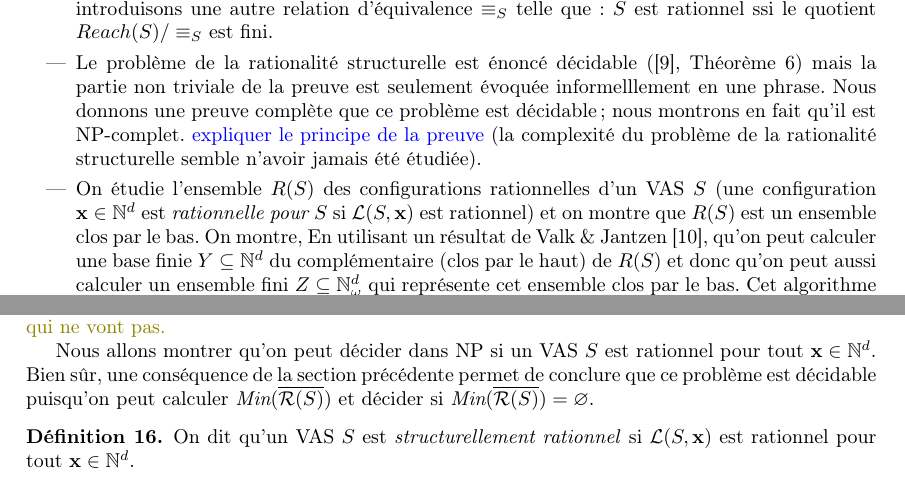
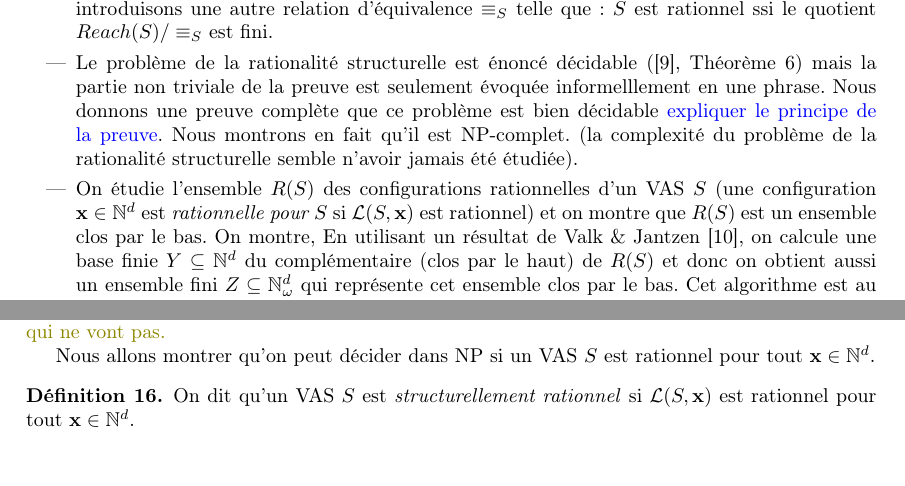
Before and after one commit to buerilucas/Decidability-of-regularity-for-WSTS, a LaTeX document (Decidability of regularity wsts.tex): two parts of pages 1 and 6 of 14 before the commit and two parts of pages 1 and 6 of 15 after it, joined at a grey line, cut so that both start at the same text. Compiled offline with pdfLaTeX.

Commit message:
organisation, résultats

```diff
--- a/Decidability of regularity wsts.tex
+++ b/Decidability of regularity wsts.tex
@@ -118,11 +118,11 @@ Un autre problème de rationalité a été étudié dans  \cite{vavn81}, à savo
 {\bf Contribution}
 \begin{itemize}
 \item Nous montrons que la preuve du (Théorème 2, \cite{giyo80}) est techniquement fausse bien qu'elle contienne les bonnes idées; les auteurs ont considéré une relation d'équivalence $\equiv_{YG}$ qui ne satisfait pas la propriété : $S$ est rationnel ssi  le quotient $Reach(S)/\equiv_{YG}$ est fini. Nous introduisons une autre relation d'équivalence $\equiv_S$ telle que: $S$ est rationnel ssi  le quotient $Reach(S)/\equiv_S$ est fini.
-    \item  Le problème de la rationalité structurelle est énoncé décidable (\cite{vavn81}, Théorème 6) mais la partie non triviale de la preuve est seulement évoquée informelllement en une phrase. Nous donnons une preuve complète que ce problème est décidable ; nous montrons en fait qu'il est NP-complet. \alain{expliquer le principe de la preuve}  (la complexité du problème de la rationalité structurelle semble n'avoir jamais été étudiée).
+    \item  Le problème de la rationalité structurelle est énoncé décidable (\cite{vavn81}, Théorème 6) mais la partie non triviale de la preuve est seulement évoquée informelllement en une phrase. Nous donnons une preuve complète que ce problème est bien décidable  \alain{expliquer le principe de la preuve}. Nous montrons en fait qu'il est NP-complet.  (la complexité du problème de la rationalité structurelle semble n'avoir jamais été étudiée).
 %\item on corrige la preuve du résultat principal de \cite{giyo80} qui est formellement incorrecte.
 %En effet, YG énoncent que $S$ est rationnel ssi le quotient d'une relation d'équivalence $\equiv_1$ est fini mais nous montrons que ceci est faux.
 
-    \item On étudie l'ensemble $R(S)$ des configurations rationnelles d'un VAS $S$ (une configuration $\vect{x} \in \N^d$ est \emph{rationnelle pour $S$} si $\lang(S,\vect{x})$ est rationnel) et on montre que $R(S)$ est un ensemble clos par le bas. On montre, En utilisant un résultat de Valk \& Jantzen \cite{vaja85}, qu'on peut calculer une base finie $Y \subseteq \N^d$ du complémentaire (clos par le haut) de $R(S)$ et donc qu'on peut aussi calculer un ensemble fini $Z \subseteq \Nomega^d$ qui représente cet ensemble clos par le bas. Cet algorithme est au pire Ackermannian.\alain{est-il Ack-dur ? EXSPSACE dur ?}
+    \item On étudie l'ensemble $R(S)$ des configurations rationnelles d'un VAS $S$ (une configuration $\vect{x} \in \N^d$ est \emph{rationnelle pour $S$} si $\lang(S,\vect{x})$ est rationnel) et on montre que $R(S)$ est un ensemble clos par le bas. On montre, En utilisant un résultat de Valk \& Jantzen \cite{vaja85}, on calcule une base finie $Y \subseteq \N^d$ du complémentaire (clos par le haut) de $R(S)$ et donc on obtient aussi un ensemble fini $Z \subseteq \Nomega^d$ qui représente cet ensemble clos par le bas. Cet algorithme est au pire Ackermannian.\alain{est-il Ack-dur ? EXSPSACE dur ?}
 Une fois l'ensemble $Z$ calculé, on peut répondre en temps linéaire en la taille de $Z$ si $S$ est rationnel à partir d'une configuration $x_0 \in \N^d$; il suffit de comparer $x_0$ avec les éléments dans $Z$. Si il existe un élément $z \in Z$ tel que $x_0 \leq z$ alors $L(S,x_0)$ est rationnel sinon $L(S,x_0)$ n'est pas rationnel.
 
 \end{itemize}
@@ -646,7 +645,7 @@ La procédure de décision induite par le théorème XXX nécessite donc de conn
 
 \lucas{J'ai mis cette partie avant de parler de configurations maximales, donc il y a des affirmations qui ne vont pas.}
 
-Nous allons montrer qu'on peut décider dans NP si un VAS $S$ est rationnel pour tout $\vect{x} \in \N^d$. Bien sûr, une conséquence de la section précédente permet de conclure que ce problème est décidable puisqu'on peut calculer $\Min(\overline{\inirat(S)})$ et décider si $\Min(\overline{\inirat(S)})=\vide$.
+Nous allons montrer qu'on peut décider dans NP si un VAS $S$ est rationnel pour tout $\vect{x} \in \N^d$.
 
 \begin{Definition}
 On dit qu'un VAS $S$ est \emph{structurellement rationnel} si $\lang(S,\vect{x})$ est rationnel pour tout $\vect{x} \in \N^d$.
```
Also changed, not shown: Decidability of regularity wsts.pdf, Decidability of regularity wsts.tex (9 more changed lines), 3 other files.
